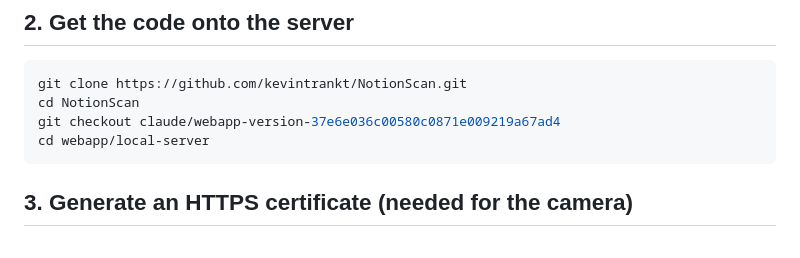
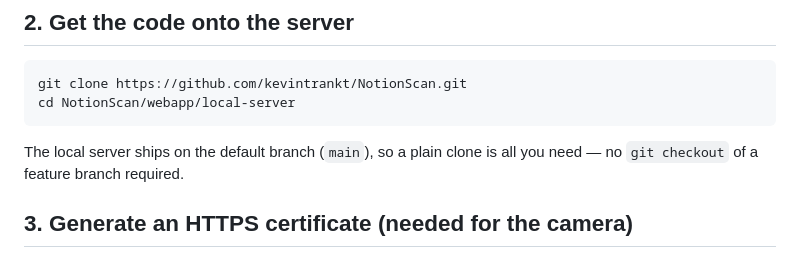
Before and after one commit to kevintrankt/NotionScan, a Markdown page: webapp/local-server/README.md, the part around the change. Rendered like a GitHub page.

Commit message:
docs(local-server): clone main directly, drop stale feature-branch checkout
The local server is now merged to the default branch (main), so the
setup steps no longer need to check out the old feature branch.

Co-authored-by: Kevin Tran <kevin.tran.kt@gmail.com>

````diff
--- a/webapp/local-server/README.md
+++ b/webapp/local-server/README.md
@@ -67,10 +67,11 @@ There is **nothing to `npm install`** — the server has no dependencies.
 
 ```bash
 git clone https://github.com/kevintrankt/NotionScan.git
-cd NotionScan
-git checkout claude/webapp-version-37e6e036c00580c0871e009219a67ad4
-cd webapp/local-server
+cd NotionScan/webapp/local-server
 ```
+
+The local server ships on the default branch (`main`), so a plain clone is all
+you need — no `git checkout` of a feature branch required.
 
 ## 3. Generate an HTTPS certificate (needed for the camera)
 
````
